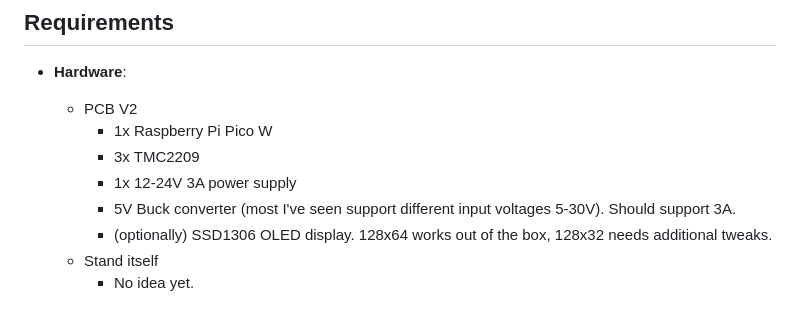
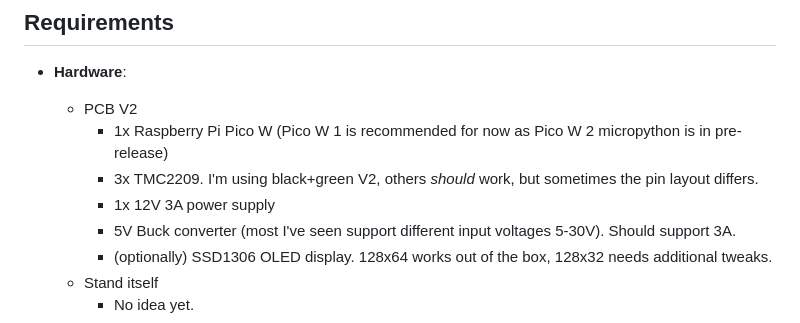
Before and after one commit to webik150/RPiPicoMicStand, a Markdown page: README.md, the part around the change. GitHub-like rendering.

Commit message:
Update README hardware section with clarification details
Added recommendations for Raspberry Pi Pico W versions and noted potential pin layout differences for TMC2209 variants. Adjusted power supply voltage for accuracy and provided further clarification for buck converter compatibility.

```diff
--- a/README.md
+++ b/README.md
@@ -26,9 +26,9 @@ The software part operates in two modes:
 
 - **Hardware**:
   - PCB V2
-    - 1x Raspberry Pi Pico W
-    - 3x TMC2209
-    - 1x 12-24V 3A power supply
+    - 1x Raspberry Pi Pico W (Pico W 1 is recommended for now as Pico W 2 micropython is in pre-release)
+    - 3x TMC2209. I'm using black+green V2, others *should* work, but sometimes the pin layout differs.
+    - 1x 12V 3A power supply
     - 5V Buck converter (most I've seen support different input voltages 5-30V). Should support 3A.
     - (optionally) SSD1306 OLED display. 128x64 works out of the box, 128x32 needs additional tweaks.
   - Stand itself
```
